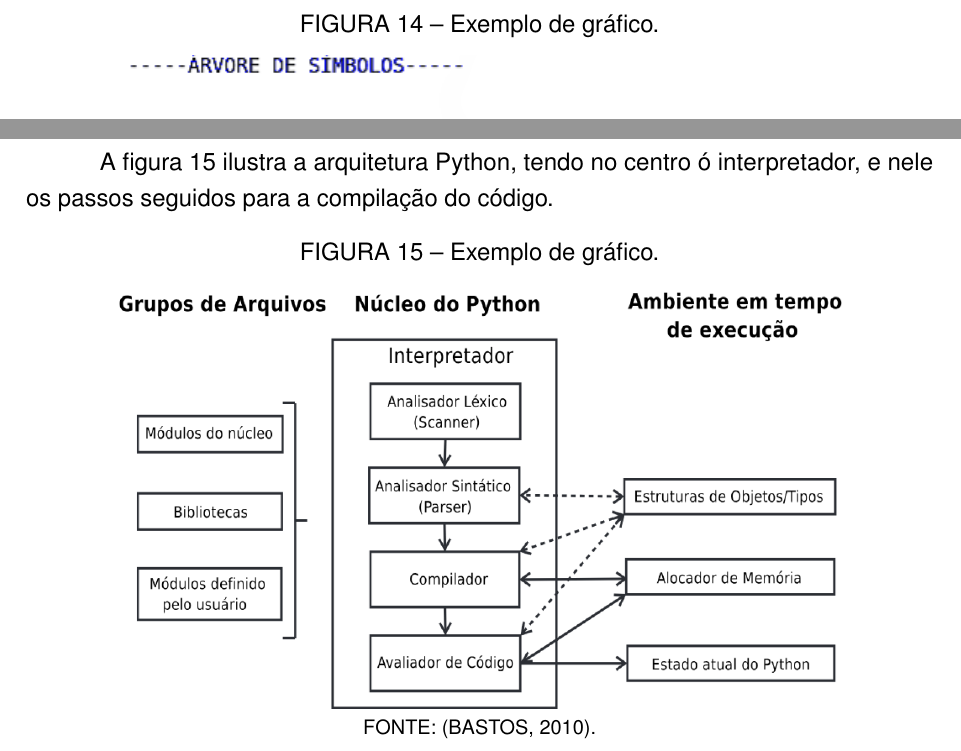
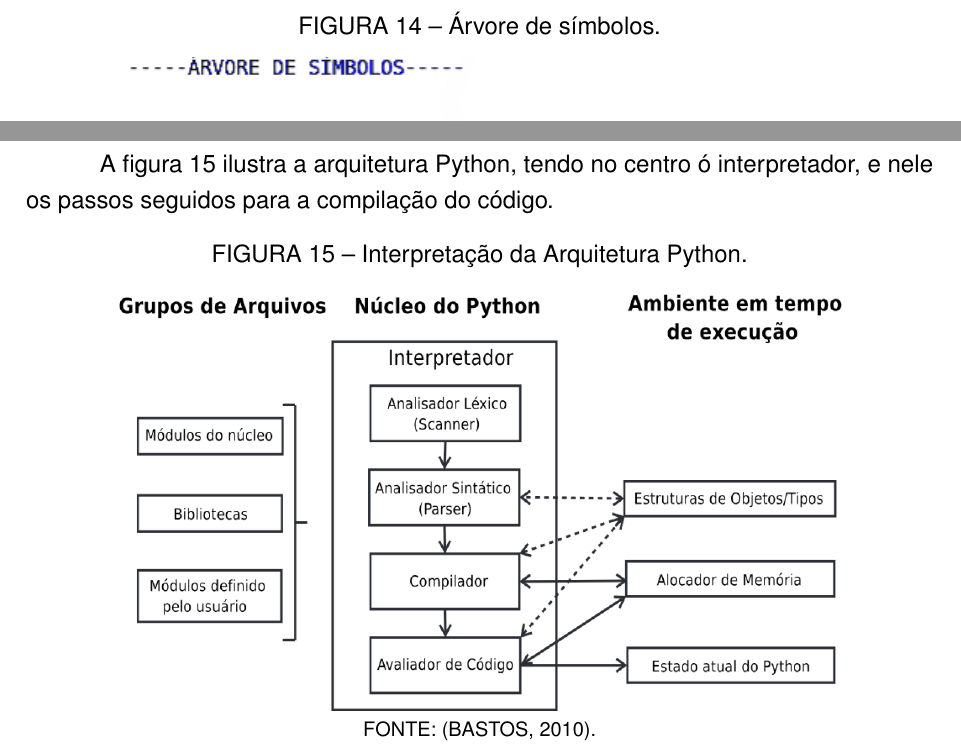
Before and after one commit to GabrielPRDF/TCC_Interpretador, a LaTeX thesis (Documentos/tcc_escrita/trabalho.tex): two parts of pages 21 and 22 of 27, joined at a grey line, cut so that both start at the same text. Compiled offline with pdfLaTeX.

Commit message:
Escrevendo metodologia

```diff
--- a/Documentos/tcc_escrita/trabalho.tex
+++ b/Documentos/tcc_escrita/trabalho.tex
@@ -368,7 +368,7 @@ A maior parte do trabalho foi desenvolvido na linguagem C, porém algumas das ro
 A figura 14 ilustra uma árvore de símbolos como saída de um código escrito para este compilador.
 
 \begin{figure}[htb]
-    \legenda[fig:figura]{Exemplo de gráfico}
+    \legenda[fig:figura]{Árvore de símbolos}
     \fig{scale=1.0}{imagens/figura14}
     \fonte{\cite{juliano2009}}
 \end{figure}
@@ -392,7 +392,7 @@ Após os estudos foi verificado que o interpretador obteve uma implementação d
 A figura 15 ilustra a arquitetura Python, tendo no centro ó interpretador, e nele os passos seguidos para a compilação do código.
 
 \begin{figure}[htb]
-    \legenda[fig:figura]{Exemplo de gráfico}
+    \legenda[fig:figura]{Interpretação da Arquitetura Python}
     \fig{scale=0.5}{imagens/figura15}
     \fonte{\cite{eduardo2010}}
 \end{figure}
```
Also changed, not shown: Documentos/tcc_escrita/imagens/arvore.png (added), Documentos/tcc_escrita/imagens/automato.png (added), Documentos/tcc_escrita/imagens/barra.png (added), Documentos/tcc_escrita/imagens/editor.png (added), Documentos/tcc_escrita/imagens/editorNumerado.png (added), Documentos/tcc_escrita/imagens/erroLexico.png (added), Documentos/tcc_escrita/imagens/gramatica.png (added), Documentos/tcc_escrita/imagens/gramaticaUtilizada.png (added), Documentos/tcc_escrita/imagens/jflap.png (added), Documentos/tcc_escrita/imagens/jflapAutomato.png (added), Documentos/tcc_escrita/imagens/lexemaToken.png (added), Documentos/tcc_escrita/imagens/logSintatico.png (added), Documentos/tcc_escrita/imagens/logSintaticoEro.png (added), Documentos/tcc_escrita/imagens/qt.png (added), 5 more files, 1 other file.
